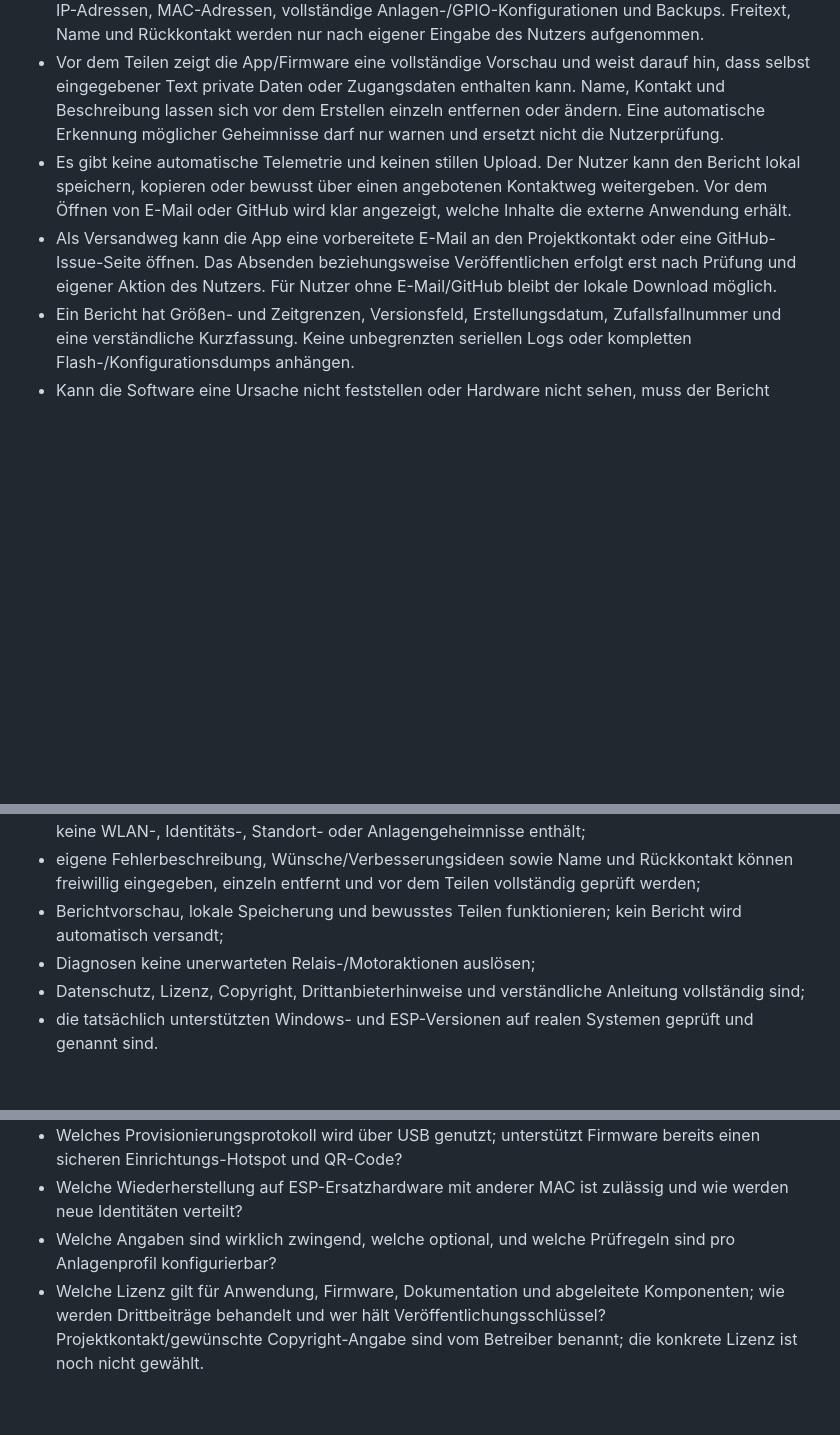
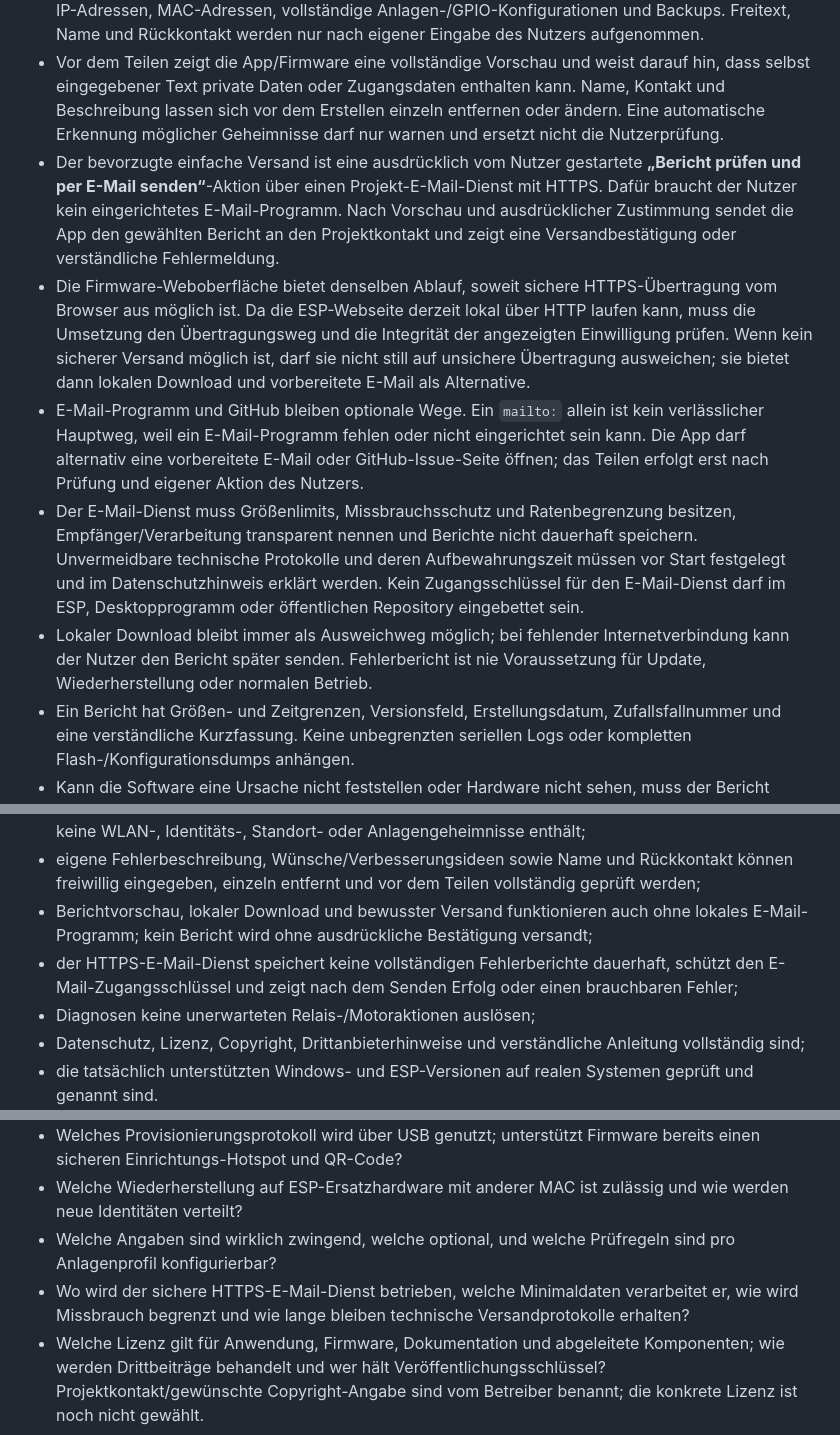
Before and after one commit to zentrog/ESP32-Antennenschalter-Produkt, a Markdown page: docs/WINDOWS-APP-PLAN.md, 3 parts joined by grey strips. GitHub-like rendering; blank space fills up the shorter version.

Commit message:
Plan one-click email for user reports

```diff
--- a/docs/WINDOWS-APP-PLAN.md
+++ b/docs/WINDOWS-APP-PLAN.md
@@ -147,8 +147,11 @@ Name und Rückkontakt sind optionale, getrennte Felder. Der Nutzer kann etwa Nam
 - Der Bericht enthält standardmäßig nur für die Fehlersuche nötige technische Angaben: Firmware-/App-/API-Version, ESP-Modell, anonymisierte Gerätezahl/Rollen, Betriebssystem- und USB-Erkennung soweit relevant, Fehlercodes, Ergebnis der Grunddiagnose und einen begrenzten, geheimnisbereinigten Ereignisausschnitt.
 - Standardmäßig ausgeschlossen sind WLAN-Kennwörter, WLAN-Namen, Rufzeichen, PLZ, private IP-Adressen, MAC-Adressen, vollständige Anlagen-/GPIO-Konfigurationen und Backups. Freitext, Name und Rückkontakt werden nur nach eigener Eingabe des Nutzers aufgenommen.
 - Vor dem Teilen zeigt die App/Firmware eine vollständige Vorschau und weist darauf hin, dass selbst eingegebener Text private Daten oder Zugangsdaten enthalten kann. Name, Kontakt und Beschreibung lassen sich vor dem Erstellen einzeln entfernen oder ändern. Eine automatische Erkennung möglicher Geheimnisse darf nur warnen und ersetzt nicht die Nutzerprüfung.
-- Es gibt keine automatische Telemetrie und keinen stillen Upload. Der Nutzer kann den Bericht lokal speichern, kopieren oder bewusst über einen angebotenen Kontaktweg weitergeben. Vor dem Öffnen von E-Mail oder GitHub wird klar angezeigt, welche Inhalte die externe Anwendung erhält.
-- Als Versandweg kann die App eine vorbereitete E-Mail an den Projektkontakt oder eine GitHub-Issue-Seite öffnen. Das Absenden beziehungsweise Veröffentlichen erfolgt erst nach Prüfung und eigener Aktion des Nutzers. Für Nutzer ohne E-Mail/GitHub bleibt der lokale Download möglich.
+- Der bevorzugte einfache Versand ist eine ausdrücklich vom Nutzer gestartete **„Bericht prüfen und per E-Mail senden“**-Aktion über einen Projekt-E-Mail-Dienst mit HTTPS. Dafür braucht der Nutzer kein eingerichtetes E-Mail-Programm. Nach Vorschau und ausdrücklicher Zustimmung sendet die App den gewählten Bericht an den Projektkontakt und zeigt eine Versandbestätigung oder verständliche Fehlermeldung.
+- Die Firmware-Weboberfläche bietet denselben Ablauf, soweit sichere HTTPS-Übertragung vom Browser aus möglich ist. Da die ESP-Webseite derzeit lokal über HTTP laufen kann, muss die Umsetzung den Übertragungsweg und die Integrität der angezeigten Einwilligung prüfen. Wenn kein sicherer Versand möglich ist, darf sie nicht still auf unsichere Übertragung ausweichen; sie bietet dann lokalen Download und vorbereitete E-Mail als Alternative.
+- E-Mail-Programm und GitHub bleiben optionale Wege. Ein `mailto:` allein ist kein verlässlicher Hauptweg, weil ein E-Mail-Programm fehlen oder nicht eingerichtet sein kann. Die App darf alternativ eine vorbereitete E-Mail oder GitHub-Issue-Seite öffnen; das Teilen erfolgt erst nach Prüfung und eigener Aktion des Nutzers.
+- Der E-Mail-Dienst muss Größenlimits, Missbrauchsschutz und Ratenbegrenzung besitzen, Empfänger/Verarbeitung transparent nennen und Berichte nicht dauerhaft speichern. Unvermeidbare technische Protokolle und deren Aufbewahrungszeit müssen vor Start festgelegt und im Datenschutzhinweis erklärt werden. Kein Zugangsschlüssel für den E-Mail-Dienst darf im ESP, Desktopprogramm oder öffentlichen Repository eingebettet sein.
+- Lokaler Download bleibt immer als Ausweichweg möglich; bei fehlender Internetverbindung kann der Nutzer den Bericht später senden. Fehlerbericht ist nie Voraussetzung für Update, Wiederherstellung oder normalen Betrieb.
 - Ein Bericht hat Größen- und Zeitgrenzen, Versionsfeld, Erstellungsdatum, Zufallsfallnummer und eine verständliche Kurzfassung. Keine unbegrenzten seriellen Logs oder kompletten Flash-/Konfigurationsdumps anhängen.
 - Kann die Software eine Ursache nicht feststellen oder Hardware nicht sehen, muss der Bericht genau das sagen. Kein automatisch formulierter Bericht darf aus einem Softwarehinweis eine bestätigte defekte Hardware ableiten.
 - Fehlerberichte dürfen nie Voraussetzung für Update, Wiederherstellung oder normalen Betrieb sein.
@@ -218,7 +221,8 @@ Eine erste öffentliche Version ist erst freigabefähig, wenn:
 - Strom-/USB-Abbruch einen dokumentierten und praktisch geprüften Rettungsweg besitzt;
 - Firmware-Weboberfläche und App erzeugen denselben versionierten Bericht, der standardmäßig keine WLAN-, Identitäts-, Standort- oder Anlagengeheimnisse enthält;
 - eigene Fehlerbeschreibung, Wünsche/Verbesserungsideen sowie Name und Rückkontakt können freiwillig eingegeben, einzeln entfernt und vor dem Teilen vollständig geprüft werden;
-- Berichtvorschau, lokale Speicherung und bewusstes Teilen funktionieren; kein Bericht wird automatisch versandt;
+- Berichtvorschau, lokaler Download und bewusster Versand funktionieren auch ohne lokales E-Mail-Programm; kein Bericht wird ohne ausdrückliche Bestätigung versandt;
+- der HTTPS-E-Mail-Dienst speichert keine vollständigen Fehlerberichte dauerhaft, schützt den E-Mail-Zugangsschlüssel und zeigt nach dem Senden Erfolg oder einen brauchbaren Fehler;
 - Diagnosen keine unerwarteten Relais-/Motoraktionen auslösen;
 - Datenschutz, Lizenz, Copyright, Drittanbieterhinweise und verständliche Anleitung vollständig sind;
 - die tatsächlich unterstützten Windows- und ESP-Versionen auf realen Systemen geprüft und genannt sind.
@@ -233,6 +237,7 @@ Eine erste öffentliche Version ist erst freigabefähig, wenn:
 - Welches Provisionierungsprotokoll wird über USB genutzt; unterstützt Firmware bereits einen sicheren Einrichtungs-Hotspot und QR-Code?
 - Welche Wiederherstellung auf ESP-Ersatzhardware mit anderer MAC ist zulässig und wie werden neue Identitäten verteilt?
 - Welche Angaben sind wirklich zwingend, welche optional, und welche Prüfregeln sind pro Anlagenprofil konfigurierbar?
+- Wo wird der sichere HTTPS-E-Mail-Dienst betrieben, welche Minimaldaten verarbeitet er, wie wird Missbrauch begrenzt und wie lange bleiben technische Versandprotokolle erhalten?
 - Welche Lizenz gilt für Anwendung, Firmware, Dokumentation und abgeleitete Komponenten; wie werden Drittbeiträge behandelt und wer hält Veröffentlichungsschlüssel? Projektkontakt/gewünschte Copyright-Angabe sind vom Betreiber benannt; die konkrete Lizenz ist noch nicht gewählt.
 
 ## 10. Umsetzungshistorie
```
